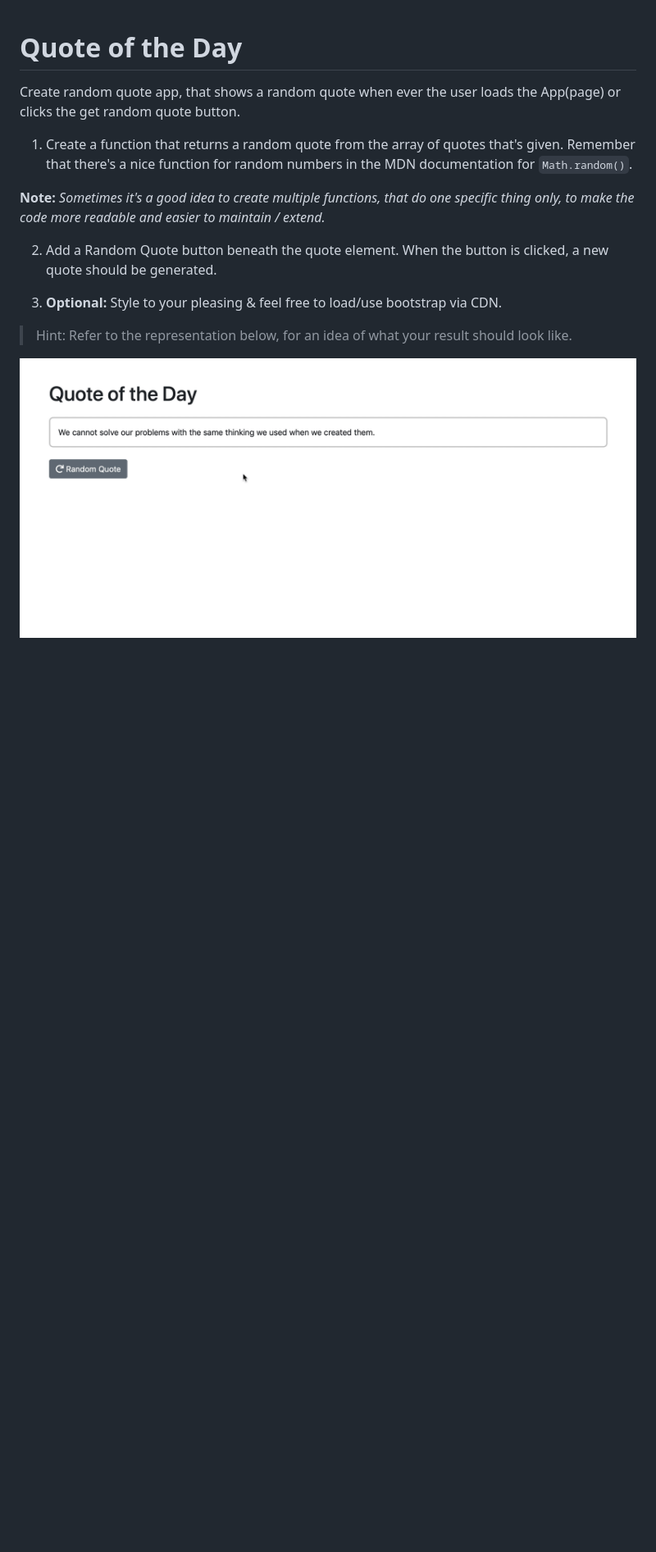
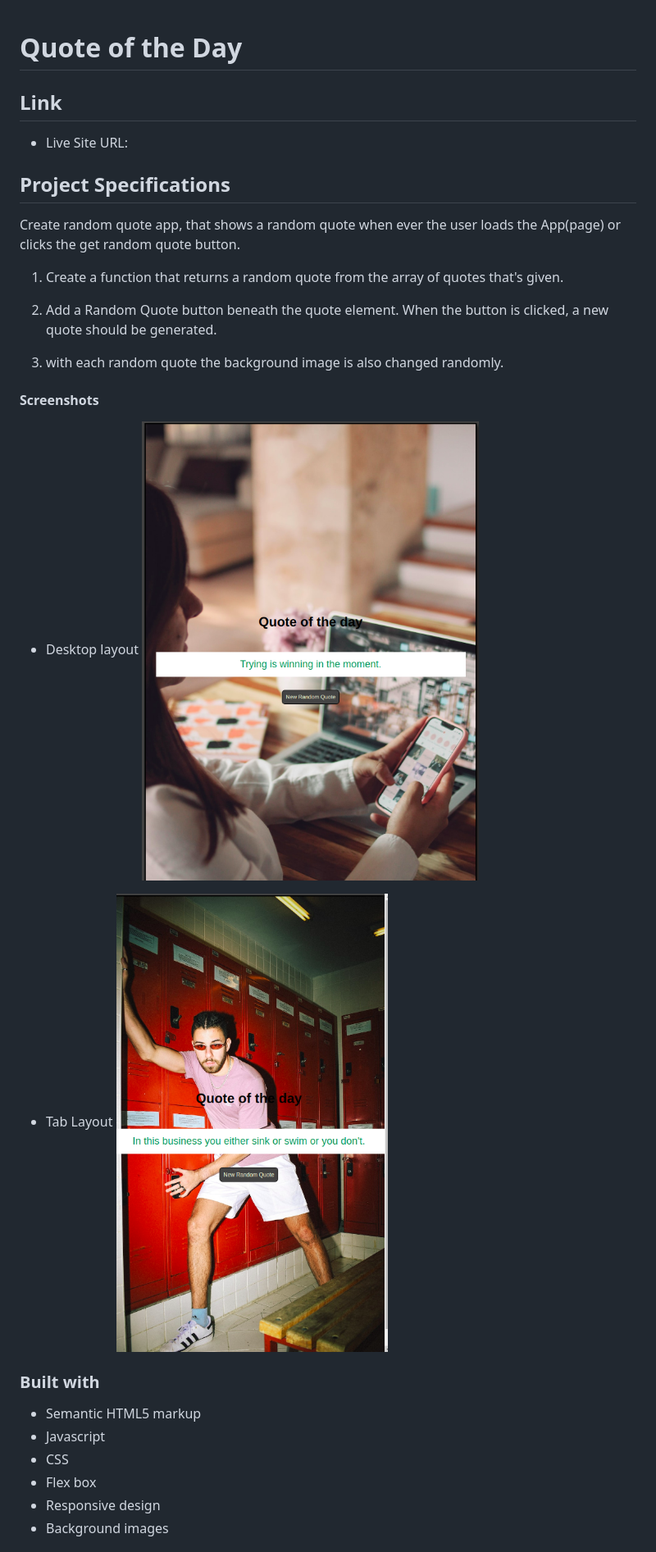
Before and after one commit to harshita1225/quote-of-the-day, a Markdown page: README.md, the part around one of its changes. Shown at 82% size. Rendered like a GitHub page; pictures changed too: img/shot1.png (added), img/shot3.png (added); blank space fills up the shorter version.

```diff
--- a/README.md
+++ b/README.md
@@ -1,19 +1,34 @@
 # Quote of the Day
+
+## Link
+
+- Live Site URL: []()
+
+## Project Specifications
 
 Create random quote app, that shows a random quote when ever the user loads the App(page) or clicks the get random quote button.
 
 1.  Create a function that returns a random quote from the array of
-    quotes that's given. Remember that there's a nice function for
-    random numbers in the MDN documentation for `Math.random()`.
-
-**Note:** _Sometimes it's a good idea to create multiple functions, that
-do one specific thing only, to make the code more readable and
-easier to maintain / extend._
+    quotes that's given.
 
 2.  Add a Random Quote button beneath the quote element. When the button is clicked, a new quote should be generated.
 
-3.  **Optional:** Style to your pleasing & feel free to load/use bootstrap via CDN.
+3.  with each random quote the background image is also changed randomly.
 
-> Hint: Refer to the representation below, for an idea of what your result should look like.
+#### Screenshots
 
-![demo](demo.gif)
+- Desktop layout
+  ![Desktop Layout](./img/shot1.png)
+
+- Tab Layout
+  ![Mobile Layout](./img/shot3.png)
+
+### Built with
+
+- Semantic HTML5 markup
+- Javascript
+- CSS
+- Flex box
+- Responsive design
+- Background images
+
```
Also changed, not shown: other parts of README.md (+3 -0 lines), img/shot2.png (added), 2 other files.
